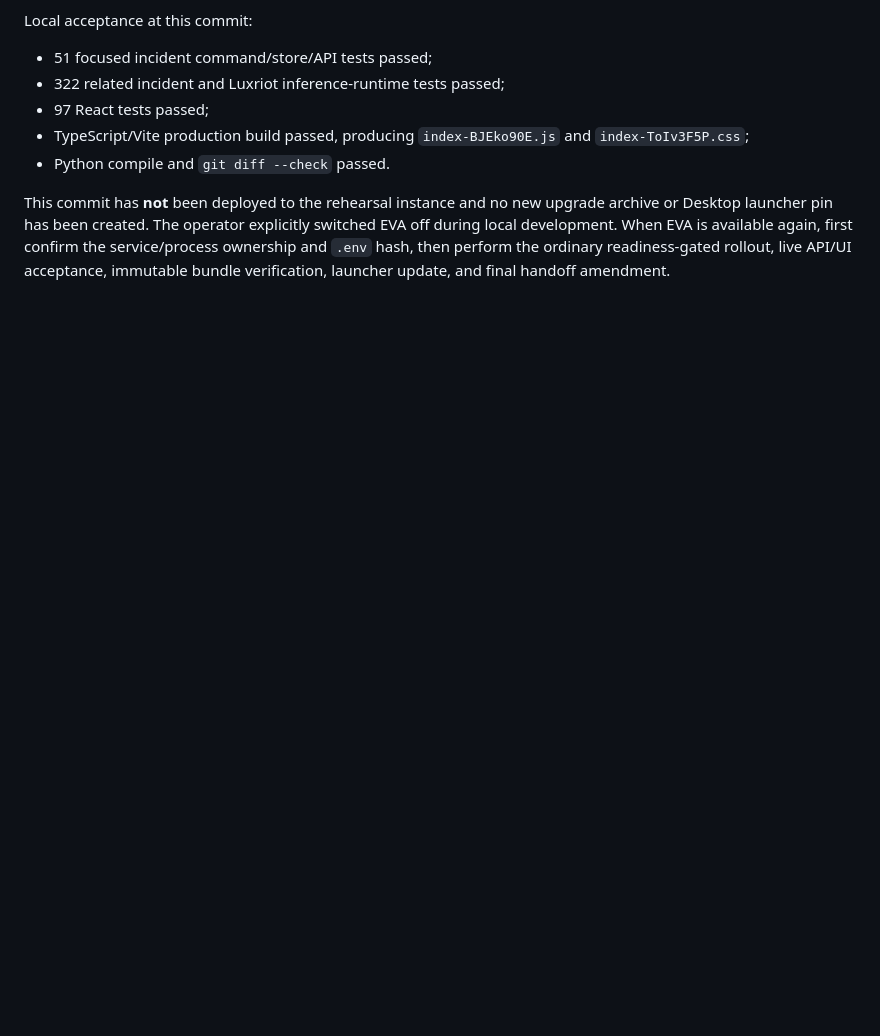
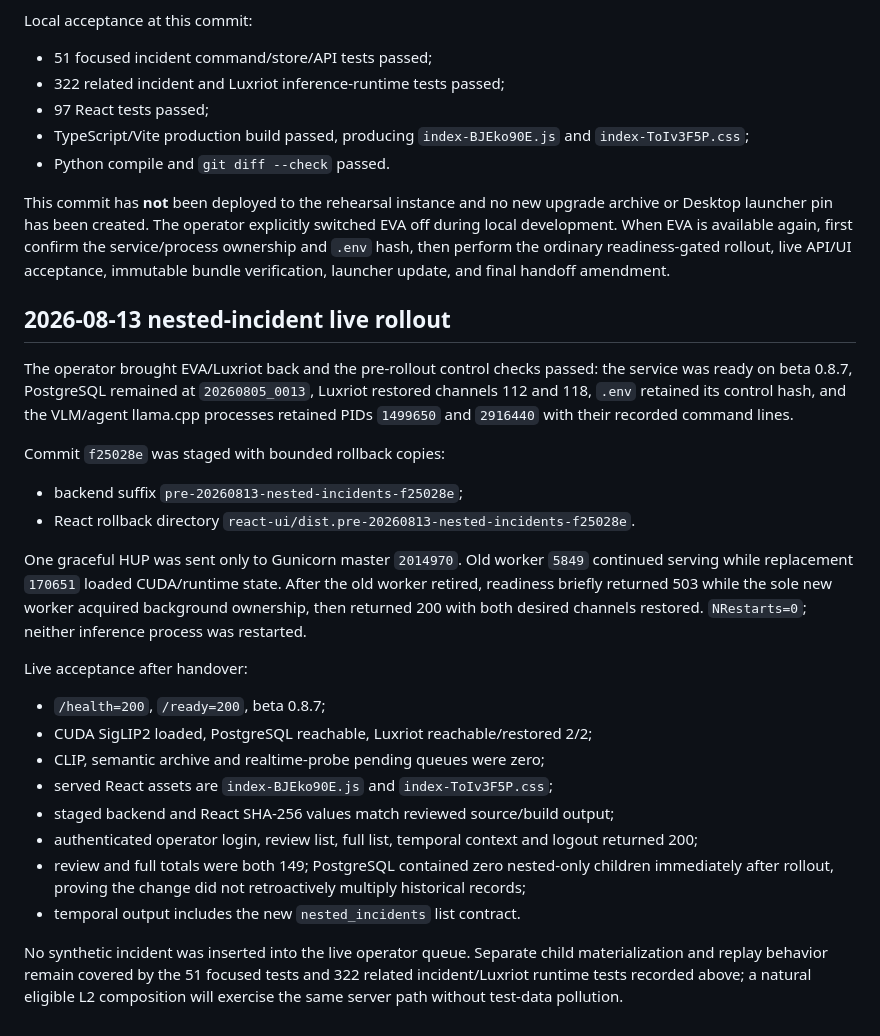
Before and after one commit to SashaYerashoff/evo-ssearch, a Markdown page: docs/admin/HANDOFF_2026-08-11_GEORGIA_UPGRADE_STABILIZATION.md, the part around the change. Drawn GitHub-style; blank space fills up the shorter version.

Commit message:
docs: record nested incident live rollout

```diff
--- a/docs/admin/HANDOFF_2026-08-11_GEORGIA_UPGRADE_STABILIZATION.md
+++ b/docs/admin/HANDOFF_2026-08-11_GEORGIA_UPGRADE_STABILIZATION.md
@@ -2039,3 +2039,42 @@ explicitly switched EVA off during local development. When EVA is available
 again, first confirm the service/process ownership and `.env` hash, then perform
 the ordinary readiness-gated rollout, live API/UI acceptance, immutable bundle
 verification, launcher update, and final handoff amendment.
+
+## 2026-08-13 nested-incident live rollout
+
+The operator brought EVA/Luxriot back and the pre-rollout control checks passed:
+the service was ready on beta 0.8.7, PostgreSQL remained at `20260805_0013`,
+Luxriot restored channels 112 and 118, `.env` retained its control hash, and the
+VLM/agent llama.cpp processes retained PIDs `1499650` and `2916440` with their
+recorded command lines.
+
+Commit `f25028e` was staged with bounded rollback copies:
+
+- backend suffix `pre-20260813-nested-incidents-f25028e`;
+- React rollback directory
+  `react-ui/dist.pre-20260813-nested-incidents-f25028e`.
+
+One graceful HUP was sent only to Gunicorn master `2014970`. Old worker `5849`
+continued serving while replacement `170651` loaded CUDA/runtime state. After
+the old worker retired, readiness briefly returned 503 while the sole new worker
+acquired background ownership, then returned 200 with both desired channels
+restored. `NRestarts=0`; neither inference process was restarted.
+
+Live acceptance after handover:
+
+- `/health=200`, `/ready=200`, beta 0.8.7;
+- CUDA SigLIP2 loaded, PostgreSQL reachable, Luxriot reachable/restored 2/2;
+- CLIP, semantic archive and realtime-probe pending queues were zero;
+- served React assets are `index-BJEko90E.js` and `index-ToIv3F5P.css`;
+- staged backend and React SHA-256 values match reviewed source/build output;
+- authenticated operator login, review list, full list, temporal context and
+  logout returned 200;
+- review and full totals were both 149; PostgreSQL contained zero nested-only
+  children immediately after rollout, proving the change did not retroactively
+  multiply historical records;
+- temporal output includes the new `nested_incidents` list contract.
+
+No synthetic incident was inserted into the live operator queue. Separate child
+materialization and replay behavior remain covered by the 51 focused tests and
+322 related incident/Luxriot runtime tests recorded above; a natural eligible L2
+composition will exercise the same server path without test-data pollution.
```
